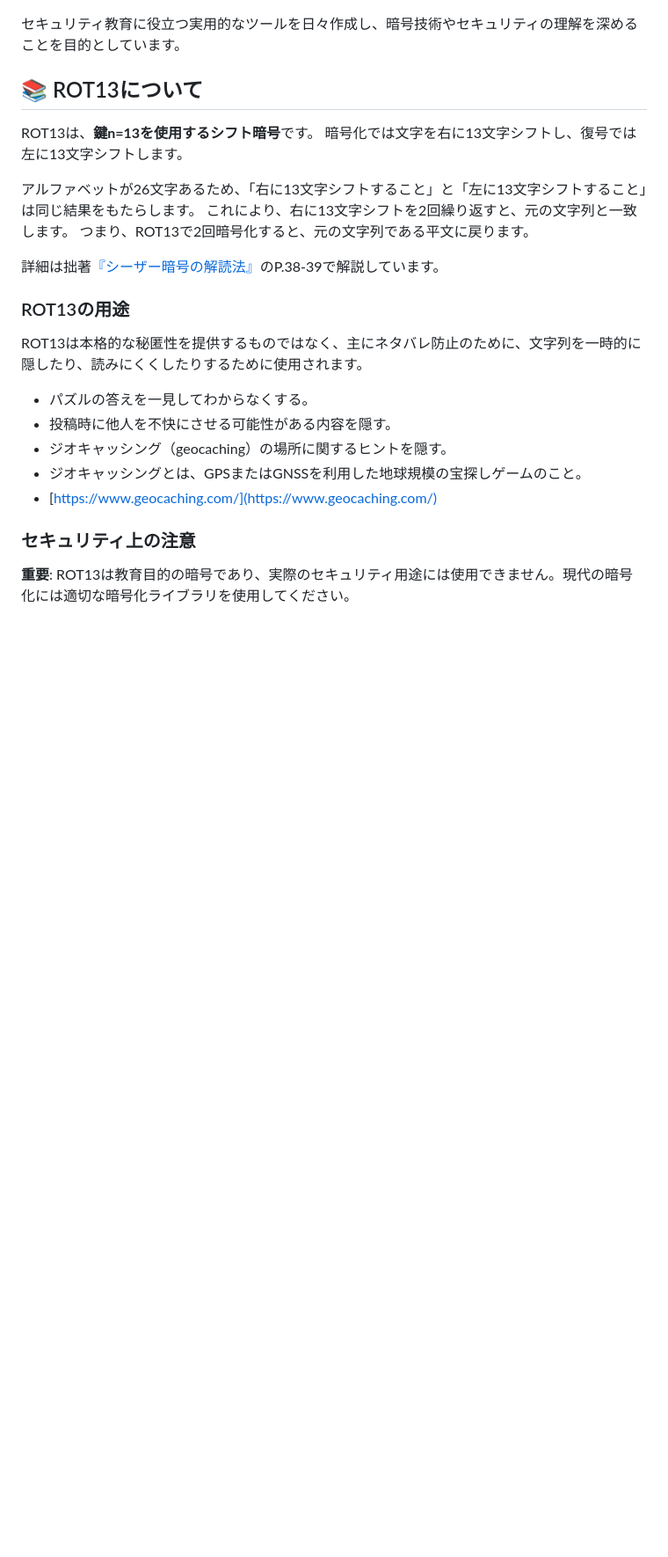
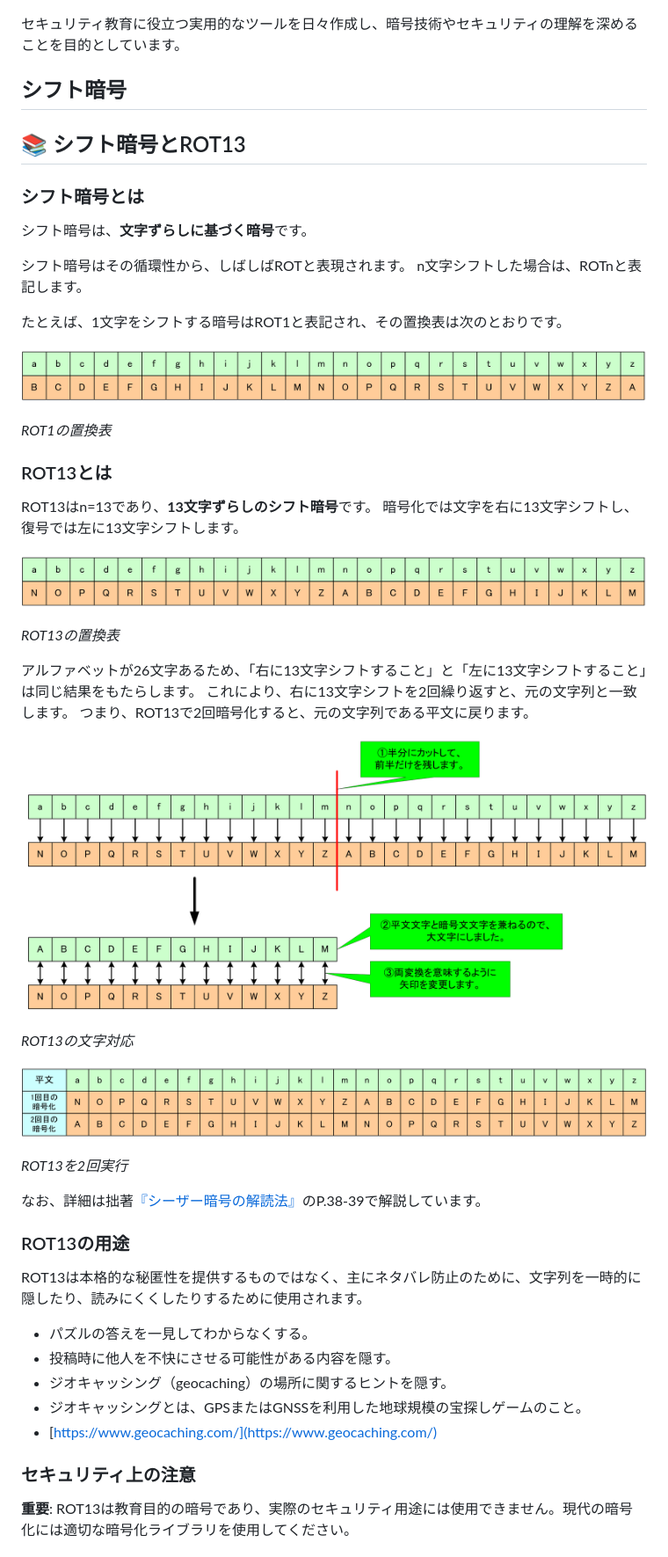
Before and after one commit to ipusiron/rot13-encoder, a Markdown page: README.md, the part around the change. Shown: that part at 88% size. Drawn GitHub-style; pictures changed too: rot13_and_rot13.png (added), rot13_mapping.png (added), rot13_tikanhyou.png (added); blank space fills up the shorter version.

Commit message:
シフト暗号の解説も追加.

```diff
--- a/README.md
+++ b/README.md
@@ -24,16 +24,45 @@ ROT13（Caesar cipher with shift 13）の動作原理を視覚的に学習でき
 
 セキュリティ教育に役立つ実用的なツールを日々作成し、暗号技術やセキュリティの理解を深めることを目的としています。
 
-## 📚 ROT13について
+## シフト暗号
 
-ROT13は、**鍵n=13を使用するシフト暗号**です。
+## 📚 シフト暗号とROT13
+
+### シフト暗号とは
+
+シフト暗号は、**文字ずらしに基づく暗号**です。
+
+シフト暗号はその循環性から、しばしばROTと表現されます。
+n文字シフトした場合は、ROTnと表記します。
+
+たとえば、1文字をシフトする暗号はROT1と表記され、その置換表は次のとおりです。
+
+![ROT1の置換表](rot1_tikanhyou.png)
+
+*ROT1の置換表*
+
+### ROT13とは
+
+ROT13はn=13であり、**13文字ずらしのシフト暗号**です。
 暗号化では文字を右に13文字シフトし、復号では左に13文字シフトします。
+
+![ROT13の置換表](rot13_tikanhyou.png)
+
+*ROT13の置換表*
 
 アルファベットが26文字あるため、「右に13文字シフトすること」と「左に13文字シフトすること」は同じ結果をもたらします。
 これにより、右に13文字シフトを2回繰り返すと、元の文字列と一致します。
 つまり、ROT13で2回暗号化すると、元の文字列である平文に戻ります。
 
-詳細は拙著[『シーザー暗号の解読法』](https://akademeia.info/?page_id=37037)のP.38-39で解説しています。
+![ROT13の文字対応](rot13_mapping.png)
+
+*ROT13の文字対応*
+
+![ROT13を2回実行](rot13_and_rot13.png)
+
+*ROT13を2回実行*
+
+なお、詳細は拙著[『シーザー暗号の解読法』](https://akademeia.info/?page_id=37037)のP.38-39で解説しています。
 
 ### ROT13の用途
 
```
